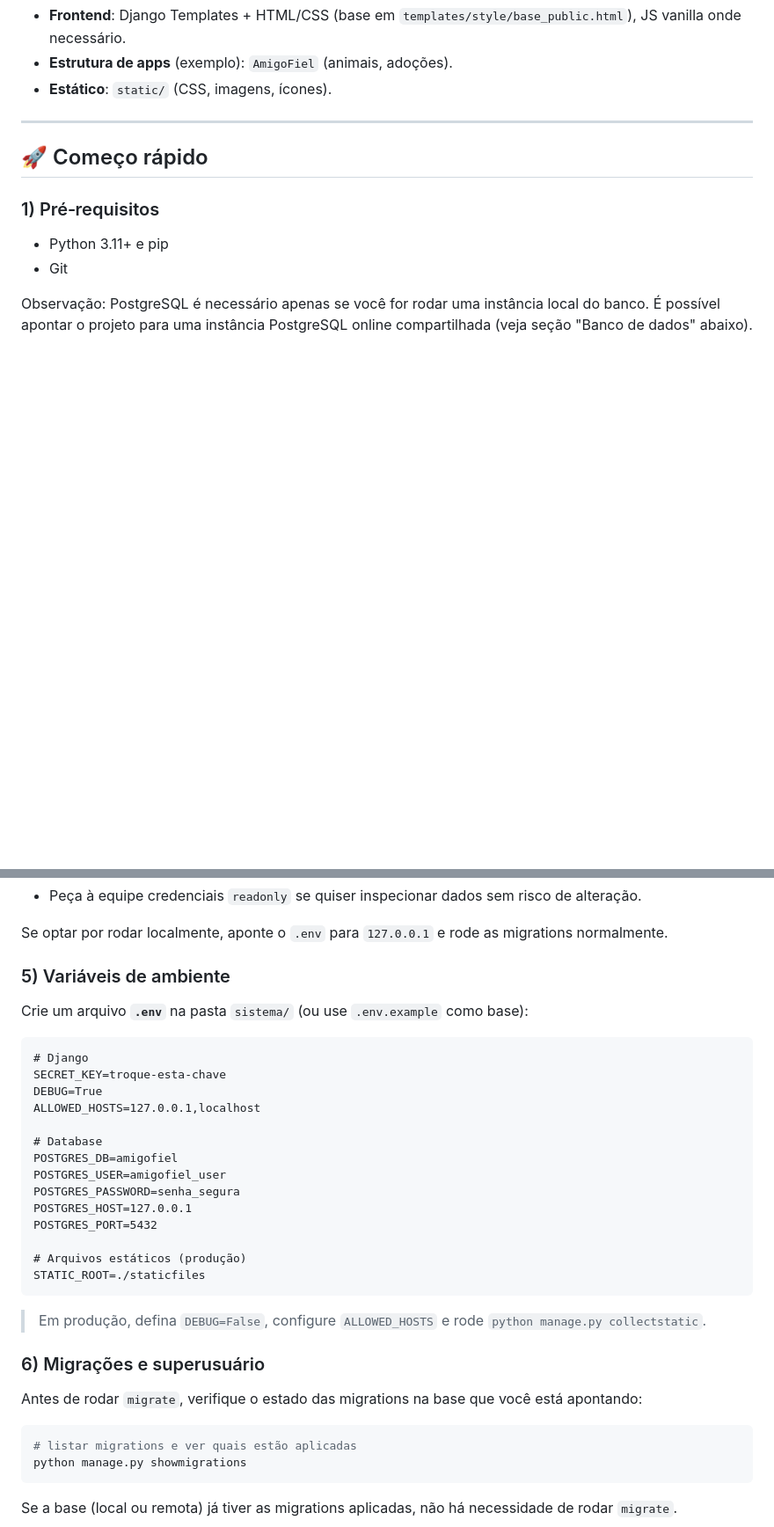
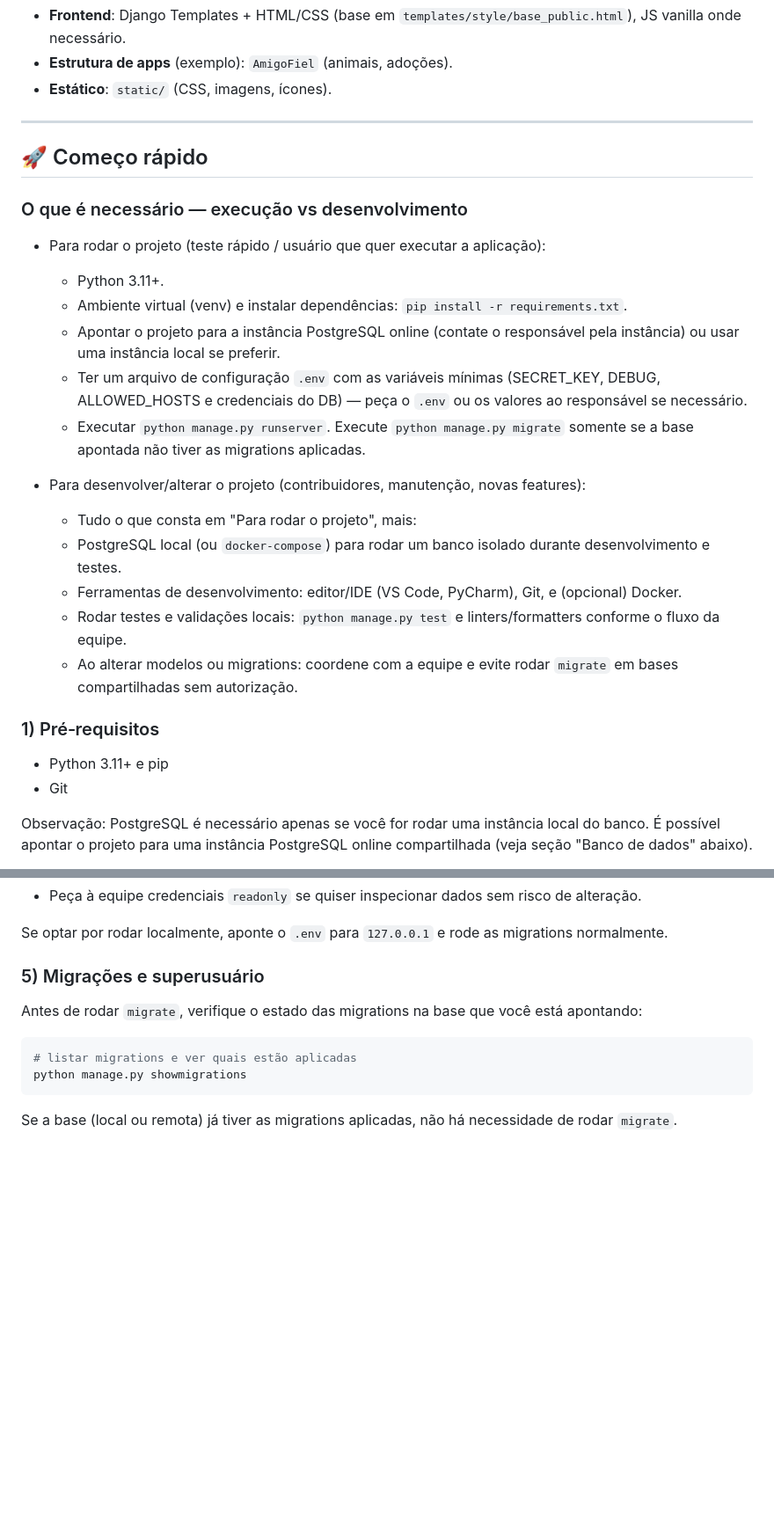
Before and after one commit to Projeto-de-Sistemas-2025-2/Amigo-Fiel, a Markdown page: README.md, 2 parts joined by grey strips. Shown at 88% size. Rendered like a GitHub page; blank space fills up the shorter version.

Commit message:
Update README to clarify project setup and development requirements

````diff
--- a/README.md
+++ b/README.md
@@ -43,6 +43,22 @@ promover boas práticas (triagem, termos de responsabilidade, acompanhamento) e,
 
 ## 🚀 Começo rápido
 
+### O que é necessário — execução vs desenvolvimento
+
+- Para rodar o projeto (teste rápido / usuário que quer executar a aplicação):
+  - Python 3.11+.
+  - Ambiente virtual (venv) e instalar dependências: `pip install -r requirements.txt`.
+  - Apontar o projeto para a instância PostgreSQL online (contate o responsável pela instância) ou usar uma instância local se preferir.
+  - Ter um arquivo de configuração `.env` com as variáveis mínimas (SECRET_KEY, DEBUG, ALLOWED_HOSTS e credenciais do DB) — peça o `.env` ou os valores ao responsável se necessário.
+  - Executar `python manage.py runserver`. Execute `python manage.py migrate` somente se a base apontada não tiver as migrations aplicadas.
+
+- Para desenvolver/alterar o projeto (contribuidores, manutenção, novas features):
+  - Tudo o que consta em "Para rodar o projeto", mais:
+  - PostgreSQL local (ou `docker-compose`) para rodar um banco isolado durante desenvolvimento e testes.
+  - Ferramentas de desenvolvimento: editor/IDE (VS Code, PyCharm), Git, e (opcional) Docker.
+  - Rodar testes e validações locais: `python manage.py test` e linters/formatters conforme o fluxo da equipe.
+  - Ao alterar modelos ou migrations: coordene com a equipe e evite rodar `migrate` em bases compartilhadas sem autorização.
+
 ### 1) Pré‑requisitos
 - Python 3.11+ e pip
 - Git
@@ -101,29 +119,7 @@ GRANT ALL PRIVILEGES ON DATABASE amigofiel TO amigofiel_user;
 
 Se optar por rodar localmente, aponte o `.env` para `127.0.0.1` e rode as migrations normalmente.
 
-### 5) Variáveis de ambiente
-Crie um arquivo **`.env`** na pasta `sistema/` (ou use `.env.example` como base):
-
-```dotenv
-# Django
-SECRET_KEY=troque-esta-chave
-DEBUG=True
-ALLOWED_HOSTS=127.0.0.1,localhost
-
-# Database
-POSTGRES_DB=amigofiel
-POSTGRES_USER=amigofiel_user
-POSTGRES_PASSWORD=senha_segura
-POSTGRES_HOST=127.0.0.1
-POSTGRES_PORT=5432
-
-# Arquivos estáticos (produção)
-STATIC_ROOT=./staticfiles
-```
-
-> Em produção, defina `DEBUG=False`, configure `ALLOWED_HOSTS` e rode `python manage.py collectstatic`.
-
-### 6) Migrações e superusuário
+### 5) Migrações e superusuário
 
 Antes de rodar `migrate`, verifique o estado das migrations na base que você está apontando:
 
````
Also changed, not shown: other parts of README.md (+3 -1 lines).
